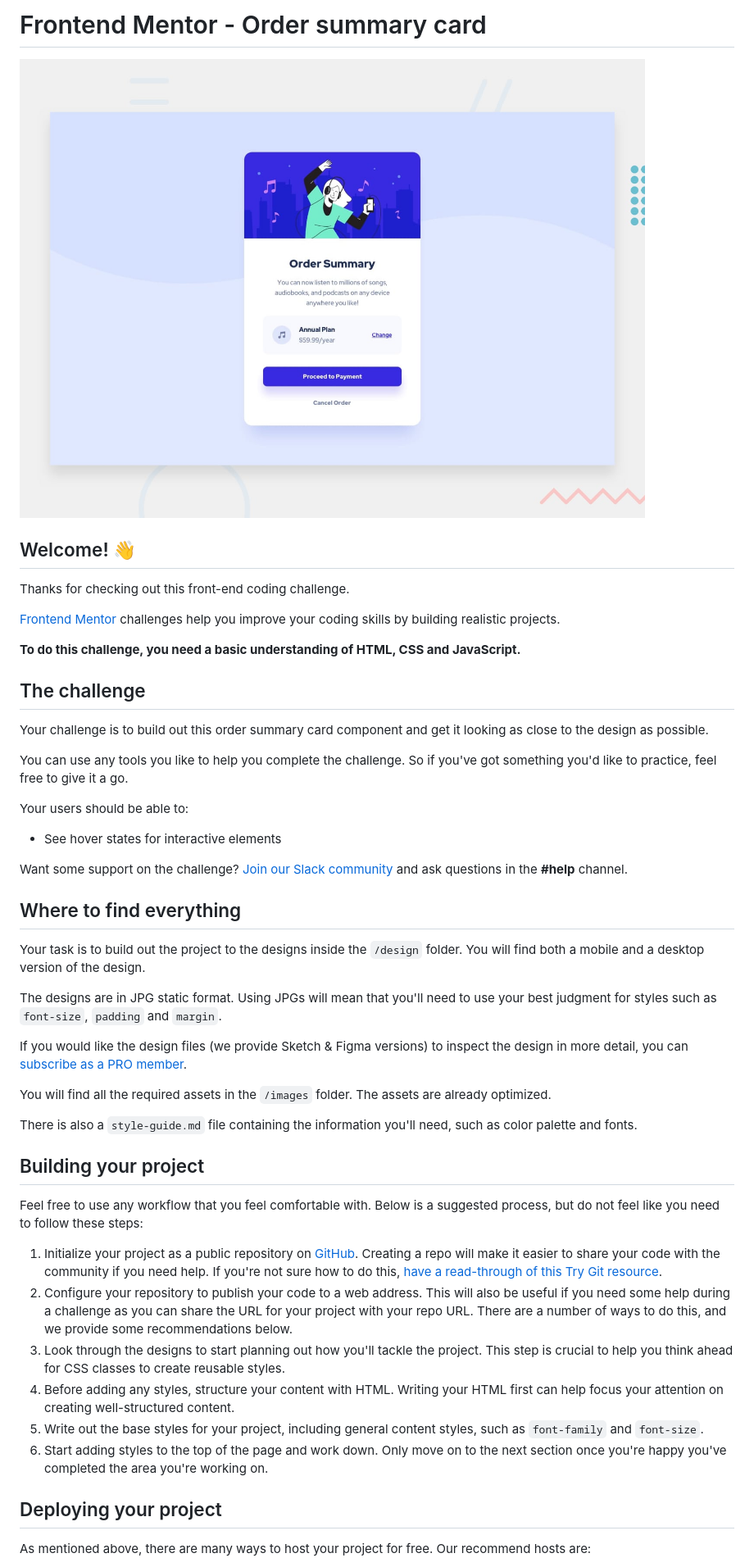
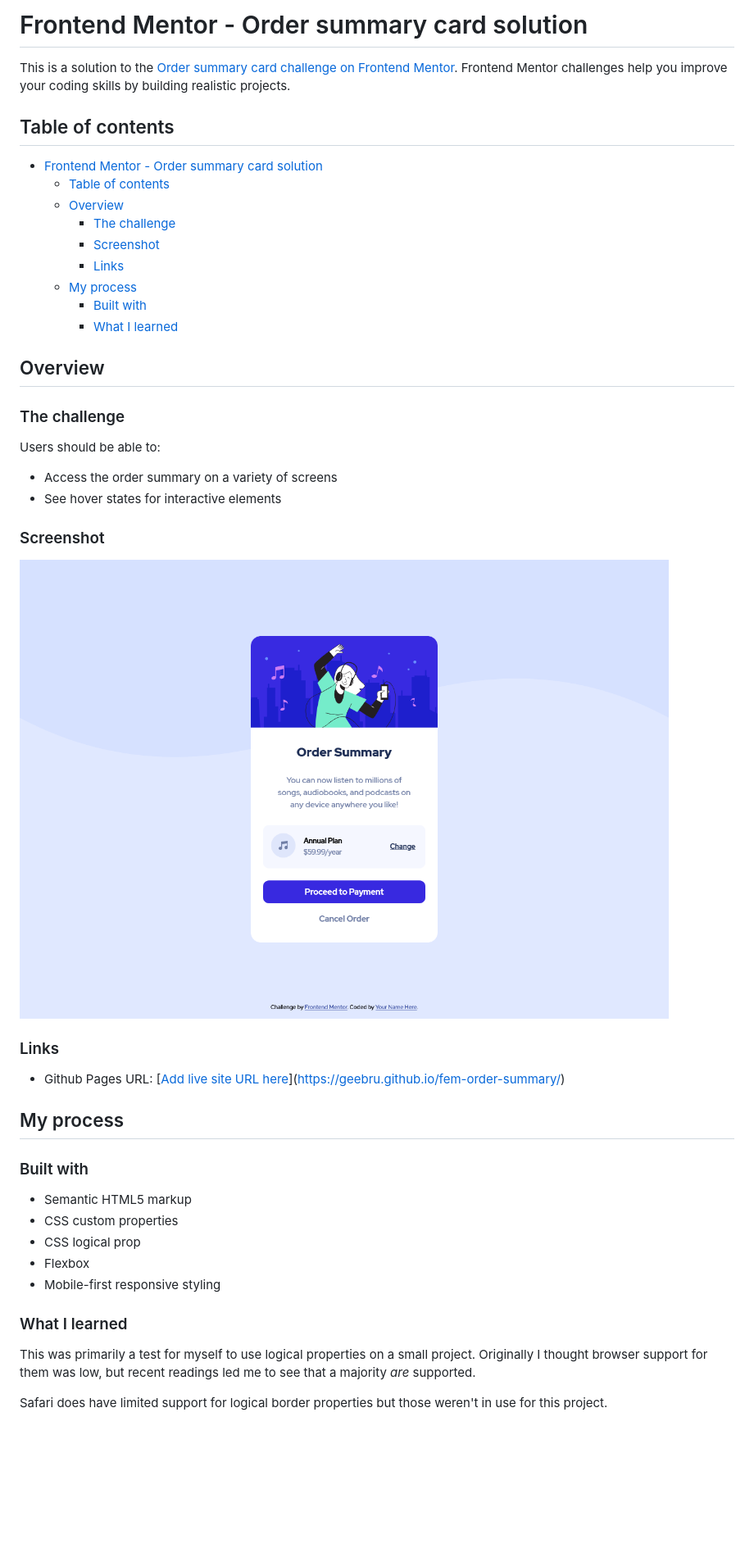
Before and after one commit to geebru/fem-order-summary, a Markdown page: README.md, the part around the change printed below. Shown: that part at 82% size. GitHub-like rendering; pictures changed too: screenshot.jpg (added); blank space fills up the shorter version.

Commit message:
🔨 Update the README and add a screenshot of my own work

```diff
--- a/README.md
+++ b/README.md
@@ -1,51 +1,51 @@
-# Frontend Mentor - Order summary card
+# Frontend Mentor - Order summary card solution
 
-![Design preview for the Order summary card coding challenge](./design/desktop-preview.jpg)
+This is a solution to the [Order summary card challenge on Frontend Mentor](https://www.frontendmentor.io/challenges/order-summary-component-QlPmajDUj). Frontend Mentor challenges help you improve your coding skills by building realistic projects.
 
-## Welcome! 👋
+## Table of contents
 
-Thanks for checking out this front-end coding challenge.
+- [Frontend Mentor - Order summary card solution](#frontend-mentor---order-summary-card-solution)
+  - [Table of contents](#table-of-contents)
+  - [Overview](#overview)
+    - [The challenge](#the-challenge)
+    - [Screenshot](#screenshot)
+    - [Links](#links)
+  - [My process](#my-process)
+    - [Built with](#built-with)
+    - [What I learned](#what-i-learned)
 
-[Frontend Mentor](https://www.frontendmentor.io) challenges help you improve your coding skills by building realistic projects.
+## Overview
 
-**To do this challenge, you need a basic understanding of HTML, CSS and JavaScript.**
+### The challenge
 
-## The challenge
+Users should be able to:
 
-Your challenge is to build out this order summary card component and get it looking as close to the design as possible.
-
-You can use any tools you like to help you complete the challenge. So if you've got something you'd like to practice, feel free to give it a go.
-
-Your users should be able to:
-
+- Access the order summary on a variety of screens
 - See hover states for interactive elements
 
-Want some support on the challenge? [Join our Slack community](https://www.frontendmentor.io/slack) and ask questions in the **#help** channel.
+### Screenshot
 
-## Where to find everything
+![A screenshot of the completed exercise showing an order summary card with action items.](./screenshot.jpg)
 
-Your task is to build out the project to the designs inside the `/design` folder. You will find both a mobile and a desktop version of the design.
 
-The designs are in JPG static format. Using JPGs will mean that you'll need to use your best judgment for styles such as `font-size`, `padding` and `margin`.
+### Links
 
-If you would like the design files (we provide Sketch & Figma versions) to inspect the design in more detail, you can [subscribe as a PRO member](https://www.frontendmentor.io/pro).
+- Github Pages URL: [[Add live site URL here](https://geebru.github.io/fem-order-summary/)](https://geebru.github.io/fem-order-summary/)
 
-You will find all the required assets in the `/images` folder. The assets are already optimized.
+## My process
 
-There is also a `style-guide.md` file containing the information you'll need, such as color palette and fonts.
+### Built with
 
-## Building your project
+- Semantic HTML5 markup
+- CSS custom properties
+- CSS logical prop
+- Flexbox
+- Mobile-first responsive styling
 
-Feel free to use any workflow that you feel comfortable with. Below is a suggested process, but do not feel like you need to follow these steps:
 
-1. Initialize your project as a public repository on [GitHub](https://github.com/). Creating a repo will make it easier to share your code with the community if you need help. If you're not sure how to do this, [have a read-through of this Try Git resource](https://try.github.io/).
-2. Configure your repository to publish your code to a web address. This will also be useful if you need some help during a challenge as you can share the URL for your project with your repo URL. There are a number of ways to do this, and we provide some recommendations below.
-3. Look through the designs to start planning out how you'll tackle the project. This step is crucial to help you think ahead for CSS classes to create reusable styles.
-4. Before adding any styles, structure your content with HTML. Writing your HTML first can help focus your attention on creating well-structured content.
-5. Write out the base styles for your project, including general content styles, such as `font-family` and `font-size`.
-6. Start adding styles to the top of the page and work down. Only move on to the next section once you're happy you've completed the area you're working on.
+### What I learned
 
-## Deploying your project
+This was primarily a test for myself to use logical properties on a small project. Originally I thought browser support for them was low, but recent readings led me to see that a majority _are_ supported.
 
-As mentioned above, there are many ways to host your project for free. Our recommend hosts are:
+Safari does have limited support for logical border properties but those weren't in use for this project.
 
```
Also changed, not shown: other parts of README.md (+1 -40 lines).
